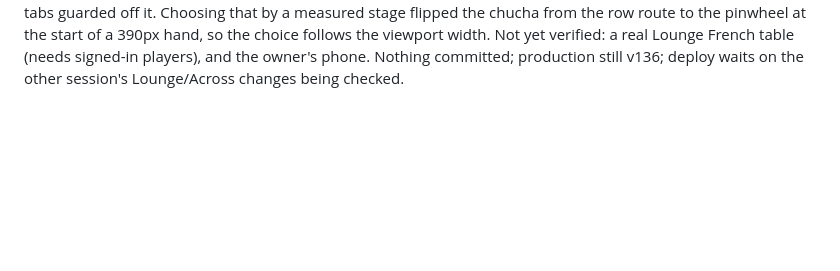
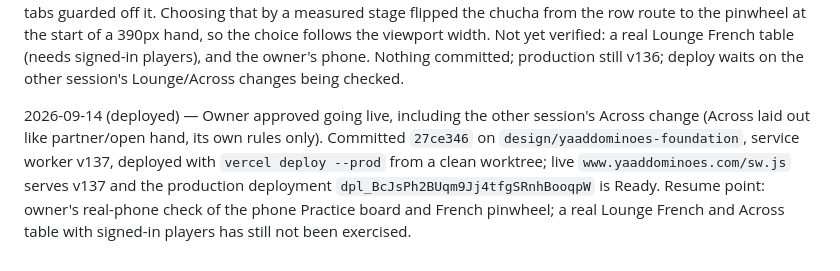
Before and after one commit to Shan12377/yard-dominoes, a Markdown page: docs/table-experience-plan.md, the part around the change. Rendered like a GitHub page; blank space fills up the shorter version.

Commit message:
docs: production now serves 27ce346 (service worker v137)

```diff
--- a/docs/table-experience-plan.md
+++ b/docs/table-experience-plan.md
@@ -896,3 +896,12 @@ start of a 390px hand, so the choice follows the viewport width. Not yet verifie
 a real Lounge French table (needs signed-in players), and the owner's phone.
 Nothing committed; production still v136; deploy waits on the other session's
 Lounge/Across changes being checked.
+
+2026-09-14 (deployed) — Owner approved going live, including the other
+session's Across change (Across laid out like partner/open hand, its own rules
+only). Committed `27ce346` on `design/yaaddominoes-foundation`, service worker
+v137, deployed with `vercel deploy --prod` from a clean worktree; live
+`www.yaaddominoes.com/sw.js` serves v137 and the production deployment
+`dpl_BcJsPh2BUqm9Jj4tfgSRnhBooqpW` is Ready. Resume point: owner's real-phone
+check of the phone Practice board and French pinwheel; a real Lounge French
+and Across table with signed-in players has still not been exercised.
```
Also changed, not shown: CLAUDE.md (+7 -7 lines).
